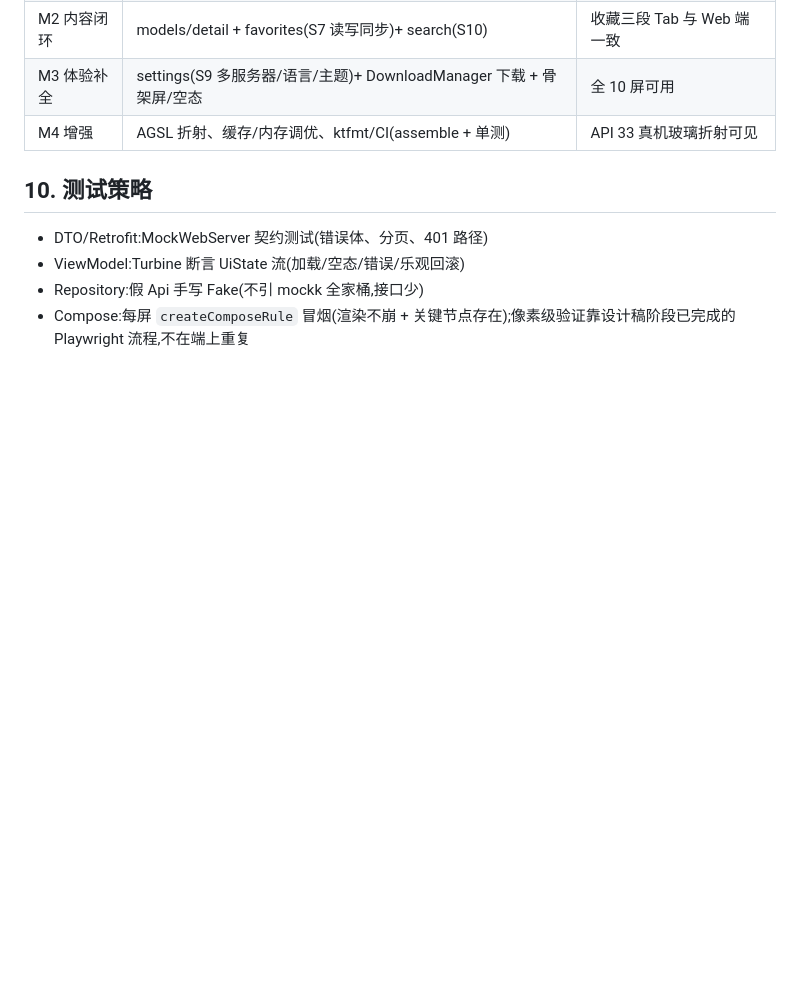
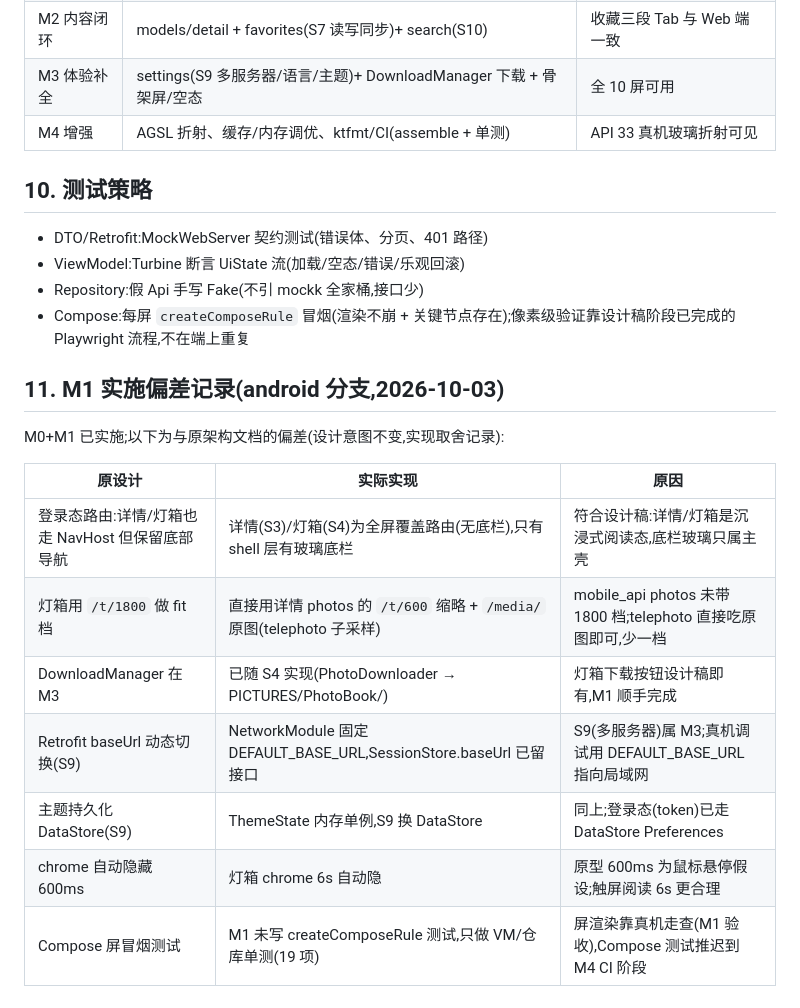
Before and after one commit to JinsFoni/PhotoBook, a Markdown page: docs/android-architecture.md, the part around the change. GitHub-like rendering; blank space fills up the shorter version.

Commit message:
docs: record M1 implementation deviations in android-architecture

```diff
--- a/docs/android-architecture.md
+++ b/docs/android-architecture.md
@@ -160,3 +160,17 @@ app/src/main/kotlin/dev/jinsfoni/photobook/
 - ViewModel:Turbine 断言 UiState 流(加载/空态/错误/乐观回滚)
 - Repository:假 Api 手写 Fake(不引 mockk 全家桶,接口少)
 - Compose:每屏 `createComposeRule` 冒烟(渲染不崩 + 关键节点存在);像素级验证靠设计稿阶段已完成的 Playwright 流程,不在端上重复
+
+## 11. M1 实施偏差记录(android 分支,2026-10-03)
+
+M0+M1 已实施;以下为与原架构文档的偏差(设计意图不变,实现取舍记录):
+
+| 原设计 | 实际实现 | 原因 |
+|---|---|---|
+| 登录态路由:详情/灯箱也走 NavHost 但保留底部导航 | 详情(S3)/灯箱(S4)为全屏覆盖路由(无底栏),只有 shell 层有玻璃底栏 | 符合设计稿:详情/灯箱是沉浸式阅读态,底栏玻璃只属主壳 |
+| 灯箱用 `/t/1800` 做 fit 档 | 直接用详情 photos 的 `/t/600` 缩略 + `/media/` 原图(telephoto 子采样) | mobile_api photos 未带 1800 档;telephoto 直接吃原图即可,少一档 |
+| DownloadManager 在 M3 | 已随 S4 实现(PhotoDownloader → PICTURES/PhotoBook/) | 灯箱下载按钮设计稿即有,M1 顺手完成 |
+| Retrofit baseUrl 动态切换(S9) | NetworkModule 固定 DEFAULT_BASE_URL,SessionStore.baseUrl 已留接口 | S9(多服务器)属 M3;真机调试用 DEFAULT_BASE_URL 指向局域网 |
+| 主题持久化 DataStore(S9) | ThemeState 内存单例,S9 换 DataStore | 同上;登录态(token)已走 DataStore Preferences |
+| chrome 自动隐藏 600ms | 灯箱 chrome 6s 自动隐 | 原型 600ms 为鼠标悬停假设;触屏阅读 6s 更合理 |
+| Compose 屏冒烟测试 | M1 未写 createComposeRule 测试,只做 VM/仓库单测(19 项) | 屏渲染靠真机走查(M1 验收),Compose 测试推迟到 M4 CI 阶段 |
```
